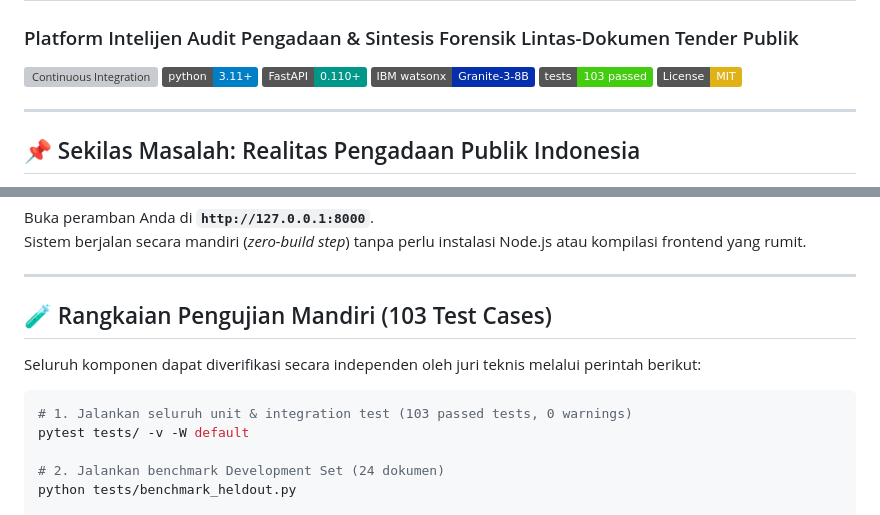
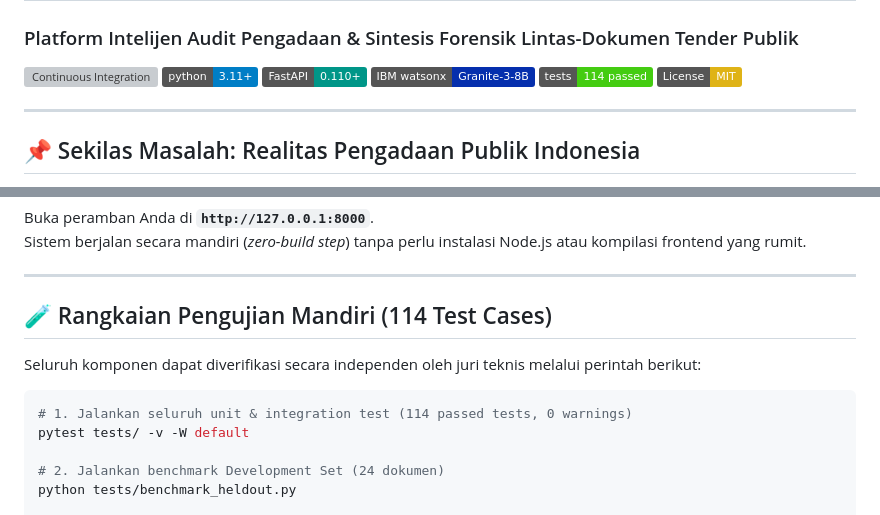
Before and after one commit to pashafachir-tech/BidSentry, a Markdown page: README.md, 2 parts joined by grey strips. Drawn GitHub-style; badges without logos; grey boxes are pictures that could not be loaded.

Commit message:
docs: sync test count badge to 114 passed tests

````diff
--- a/README.md
+++ b/README.md
@@ -5,7 +5,7 @@
 [![Python 3.11+](https://img.shields.io/badge/python-3.11+-blue.svg)](https://www.python.org/downloads/)
 [![FastAPI](https://img.shields.io/badge/FastAPI-0.110+-009688.svg)](https://fastapi.tiangolo.com)
 [![IBM watsonx](https://img.shields.io/badge/IBM%20watsonx-Granite--3--8B-052FAD.svg)](https://www.ibm.com/watsonx)
-[![Tests Passing](https://img.shields.io/badge/tests-103%20passed-brightgreen.svg)](tests/)
+[![Tests Passing](https://img.shields.io/badge/tests-114%20passed-brightgreen.svg)](tests/)
 [![License: MIT](https://img.shields.io/badge/License-MIT-yellow.svg)](LICENSE)
 
 ---
@@ -156,12 +156,12 @@ Sistem berjalan secara mandiri (*zero-build step*) tanpa perlu instalasi Node.js
 
 ---
 
-## 🧪 Rangkaian Pengujian Mandiri (103 Test Cases)
+## 🧪 Rangkaian Pengujian Mandiri (114 Test Cases)
 
 Seluruh komponen dapat diverifikasi secara independen oleh juri teknis melalui perintah berikut:
 
 ```bash
-# 1. Jalankan seluruh unit & integration test (103 passed tests, 0 warnings)
+# 1. Jalankan seluruh unit & integration test (114 passed tests, 0 warnings)
 pytest tests/ -v -W default
 
 # 2. Jalankan benchmark Development Set (24 dokumen)
````
Also changed, not shown: docs/EVIDENCE_SCORECARD.md (+2 -2 lines).
